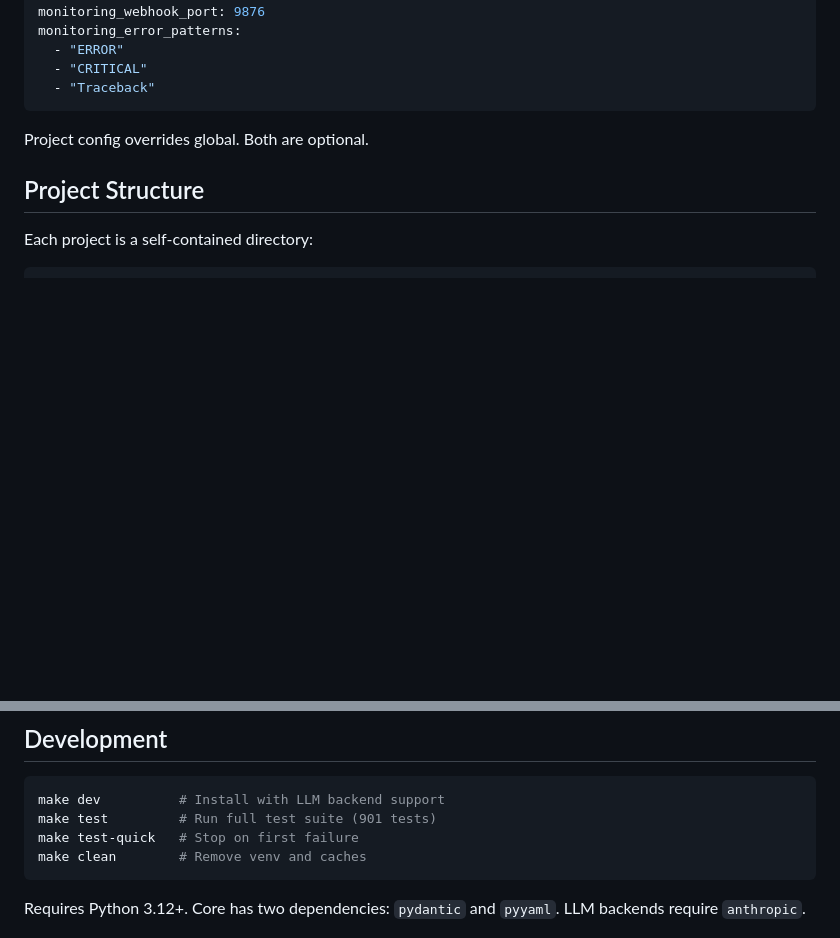
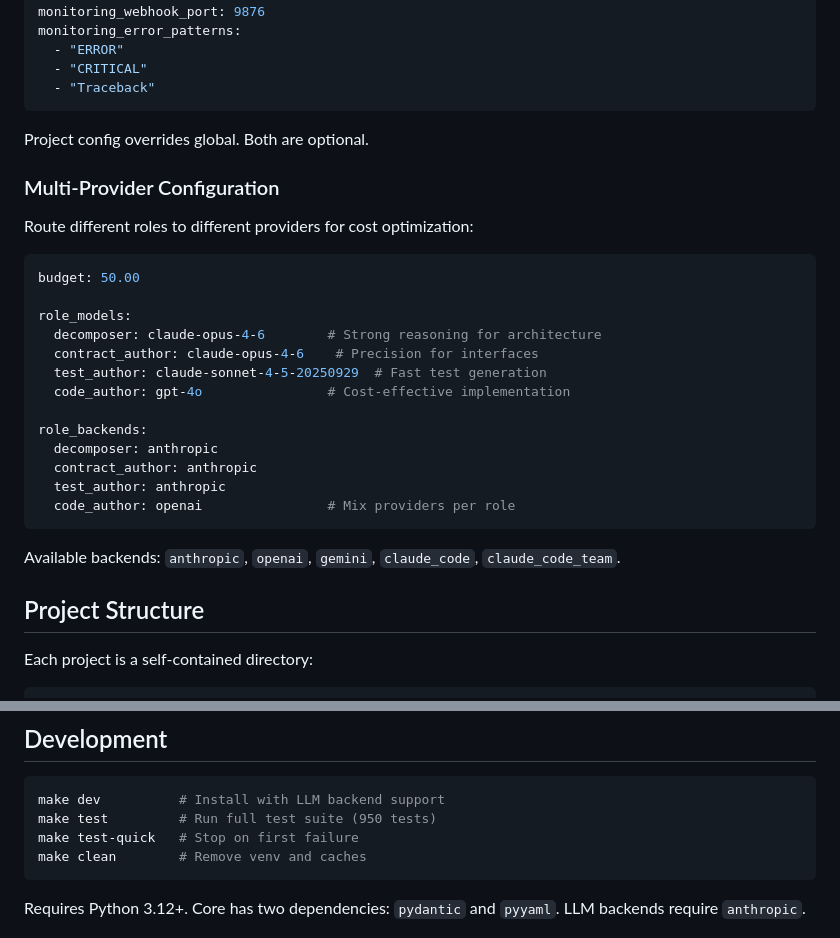
Before and after one commit to jmcentire/pact, a Markdown page: README.md, 2 parts joined by grey strips. Rendered like a GitHub page; blank space fills up the shorter version.

Commit message:
Update README: test count to 950, add multi-provider config example
Co-Authored-By: Claude Opus 4.6 <noreply@anthropic.com>

````diff
--- a/README.md
+++ b/README.md
@@ -185,6 +185,28 @@ monitoring_error_patterns:
 
 Project config overrides global. Both are optional.
 
+### Multi-Provider Configuration
+
+Route different roles to different providers for cost optimization:
+
+```yaml
+budget: 50.00
+
+role_models:
+  decomposer: claude-opus-4-6        # Strong reasoning for architecture
+  contract_author: claude-opus-4-6    # Precision for interfaces
+  test_author: claude-sonnet-4-5-20250929  # Fast test generation
+  code_author: gpt-4o                # Cost-effective implementation
+
+role_backends:
+  decomposer: anthropic
+  contract_author: anthropic
+  test_author: anthropic
+  code_author: openai                # Mix providers per role
+```
+
+Available backends: `anthropic`, `openai`, `gemini`, `claude_code`, `claude_code_team`.
+
 ## Project Structure
 
 Each project is a self-contained directory:
@@ -210,7 +232,7 @@ my-project/
 
 ```bash
 make dev          # Install with LLM backend support
-make test         # Run full test suite (901 tests)
+make test         # Run full test suite (950 tests)
 make test-quick   # Stop on first failure
 make clean        # Remove venv and caches
 ```
````
